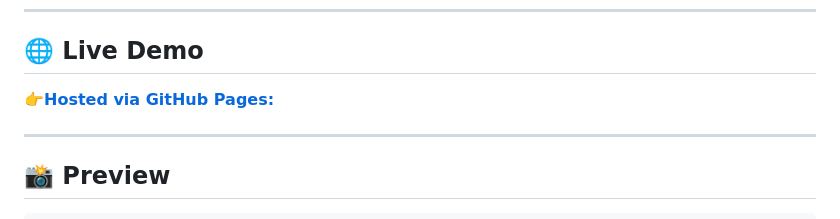
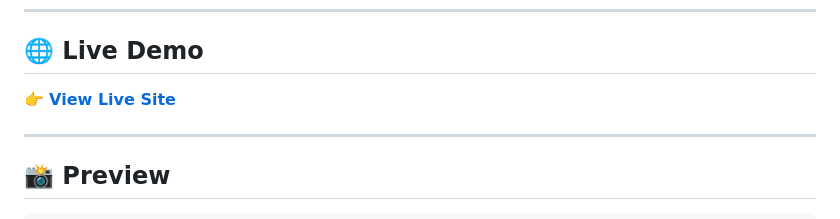
Before and after one commit to akshay42github/PRODIGY_WD_04, a Markdown page: README.md, the part around the change. Rendered like a GitHub page.

```diff
--- a/README.md
+++ b/README.md
@@ -6,7 +6,7 @@
 
 ## 🌐 Live Demo
 
-👉**[Hosted via GitHub Pages:](https://akshay42github.github.io/PRODIGY_WD_04/)**
+👉 **[View Live Site](https://akshay42github.github.io/PRODIGY_WD_04/)**
 
 ---
 
```
